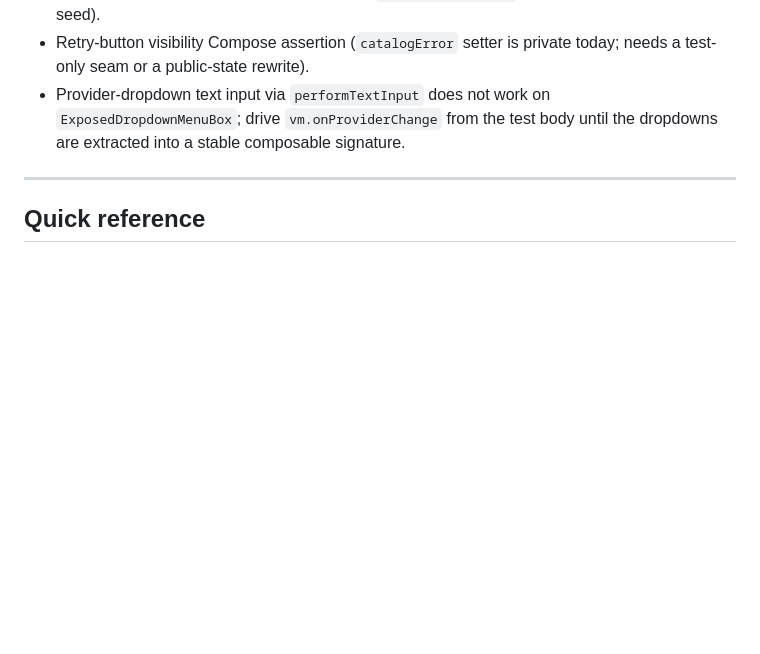
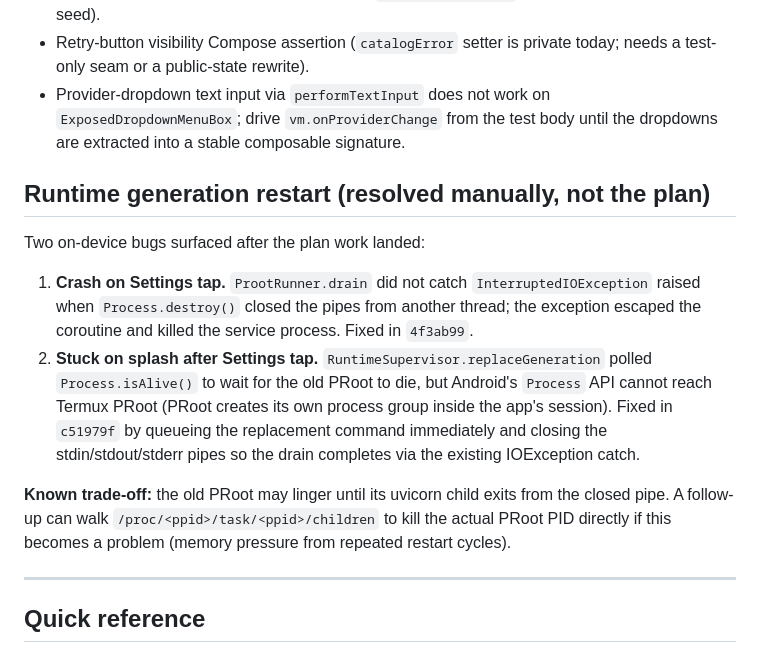
Before and after one commit to triskill/seed, a Markdown page: TODO.md, the part around the change. Rendered like a GitHub page; blank space fills up the shorter version.

Commit message:
docs(todo): record the Settings crash + restart fix pair

```diff
--- a/TODO.md
+++ b/TODO.md
@@ -546,6 +546,28 @@ stable test tags. The following Compose assertions are deferred:
   test body until the dropdowns are extracted into a stable composable
   signature.
 
+## Runtime generation restart (resolved manually, not the plan)
+
+Two on-device bugs surfaced after the plan work landed:
+
+1. **Crash on Settings tap.** `ProotRunner.drain` did not catch
+   `InterruptedIOException` raised when `Process.destroy()` closed the
+   pipes from another thread; the exception escaped the coroutine and
+   killed the service process. Fixed in `4f3ab99`.
+2. **Stuck on splash after Settings tap.** `RuntimeSupervisor.replaceGeneration`
+   polled `Process.isAlive()` to wait for the old PRoot to die, but
+   Android's `Process` API cannot reach Termux PRoot (PRoot creates its
+   own process group inside the app's session). Fixed in `c51979f` by
+   queueing the replacement command immediately and closing the
+   stdin/stdout/stderr pipes so the drain completes via the existing
+   IOException catch.
+
+**Known trade-off:** the old PRoot may linger until its uvicorn child
+exits from the closed pipe. A follow-up can walk
+`/proc/<ppid>/task/<ppid>/children` to kill the actual PRoot PID
+directly if this becomes a problem (memory pressure from repeated
+restart cycles).
+
 ---
 
 ## Quick reference
```
